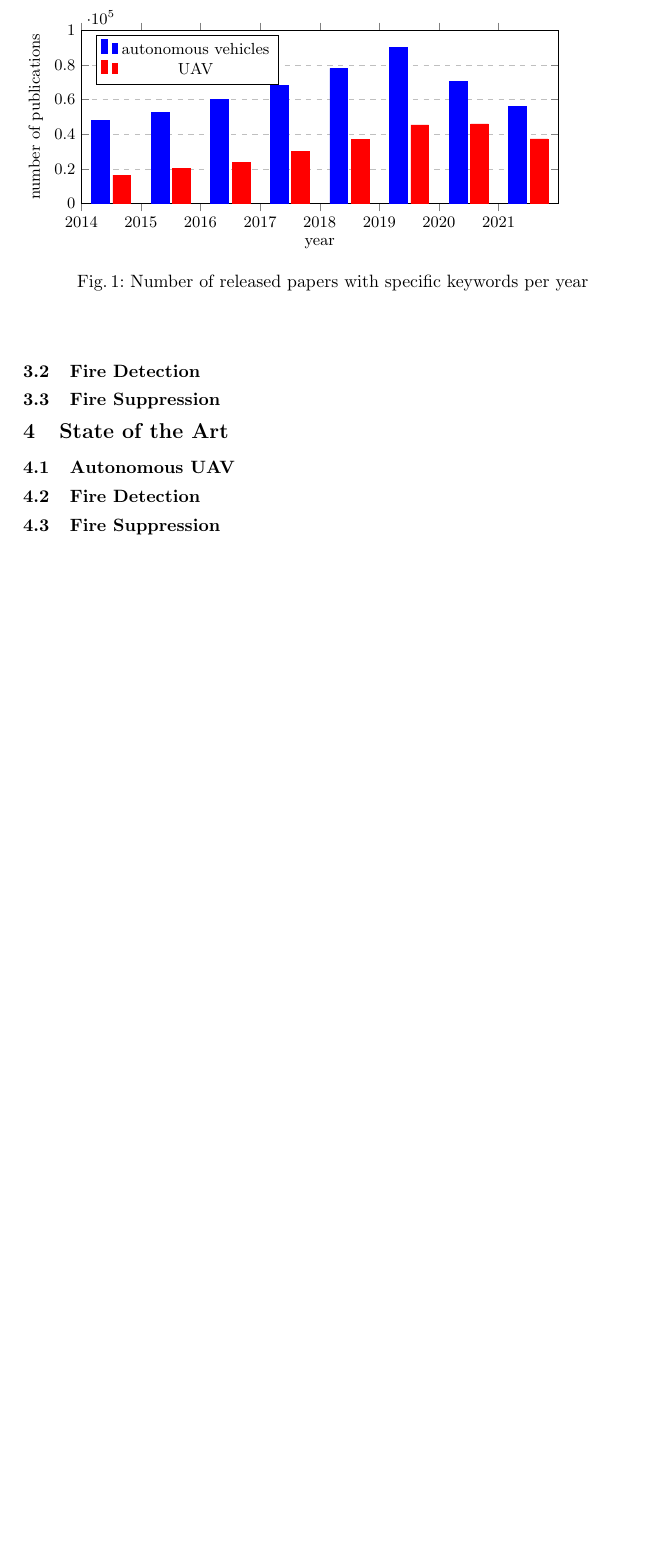
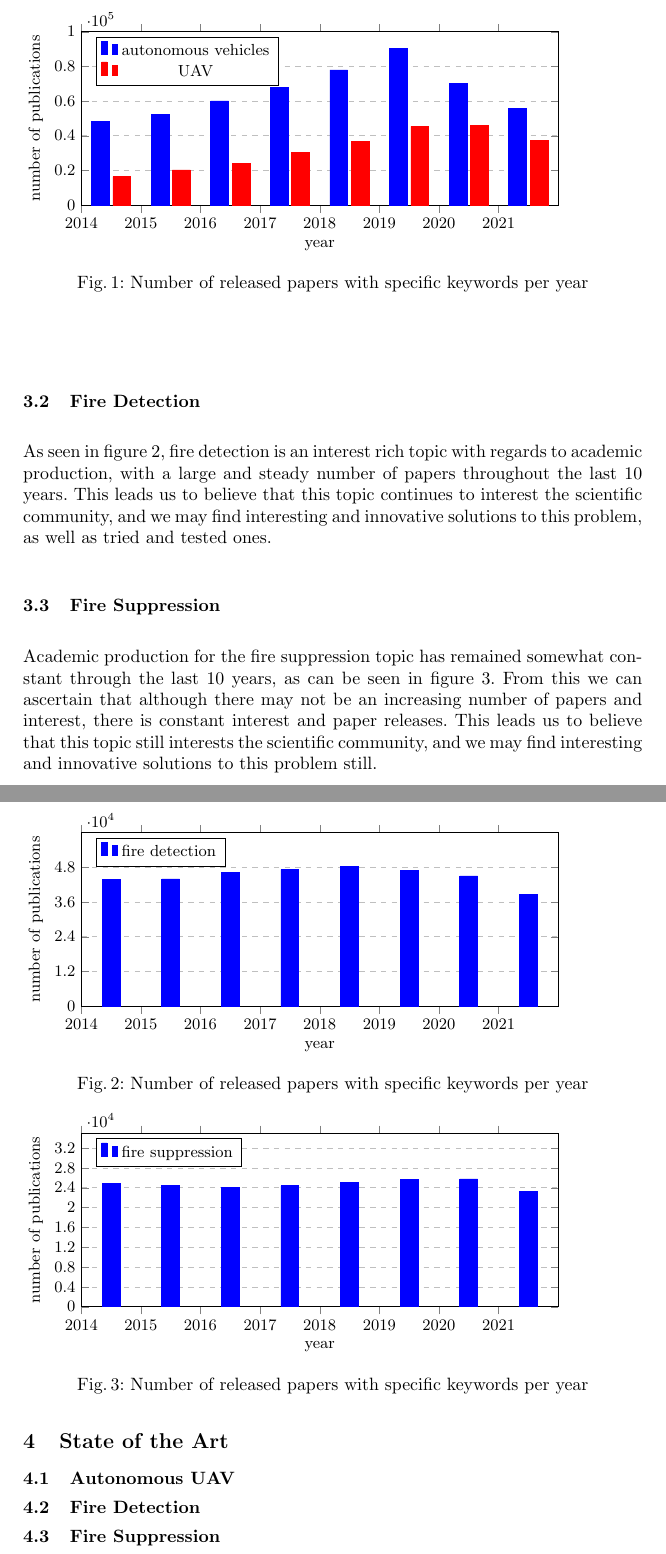
Before and after one commit to nuno99costa/equipa7-challenge4-state-art-report, a LaTeX paper (main.tex): part of page 4 of 5 before the commit and two parts of pages 4 and 5 of 6 after it, the two joined at a grey line, cut so that both start at the same text, the shorter picture padded with empty space. Compiled offline with pdfLaTeX.

Commit message:
Add Academic Production - Complete

```diff
--- a/main.tex
+++ b/main.tex
@@ -159,7 +159,87 @@ The analysis provided us with some interesting insights – by looking into figu
 
 \subsection{Fire Detection}
 
+As seen in figure \ref{fig:fd}, fire detection is an interest rich topic with regards to academic production, with a large and steady number of papers throughout the last 10 years. This leads us to believe that this topic continues to interest the scientific community, and we may find interesting and innovative solutions to this problem, as well as tried and tested ones.
+
+\begin{figure}[htb]
+\begin{tikzpicture}
+\begin{axis}[
+	/pgf/number format/1000 sep={},
+	ybar,bar width=10pt,
+    xlabel={year},
+    ylabel={number of publications},
+    xmin=2014, xmax=2022,
+    ymin=0, ymax=60000,
+    xtick={2012,2013,2014,2015,2016,2017,2018,2019,2020,2021},
+    ytick={0,12000,24000,36000,48000},
+    legend pos=north west,
+    ymajorgrids=true,
+    grid style=dashed,
+    height=5cm,
+    width=0.9\textwidth
+    ]
+
+\addplot+[ybar,
+    color=blue
+    ]
+    coordinates {
+    (2021.5,38700)
+    (2020.5,45000)
+    (2019.5,46900)
+    (2018.5,48200)
+    (2017.5,47200)
+    (2016.5,46300)
+    (2015.5,44000)
+    (2014.5,43900)
+    };
+    \legend{fire detection}
+\end{axis}
+\end{tikzpicture}
+\caption{Number of released papers with specific keywords per year}
+\label{fig:fd}
+\end{figure}
+
 \subsection{Fire Suppression}
+
+Academic production for the fire suppression topic has remained somewhat constant through the last 10 years, as can be seen in figure \ref{fig:fs}. From this we can ascertain that although there may not be an increasing number of papers and interest, there is constant interest and paper releases. This leads us to believe that this topic still interests the scientific community, and we may find interesting and innovative solutions to this problem still.
+
+\begin{figure}[htb]
+\begin{tikzpicture}
+\begin{axis}[
+	/pgf/number format/1000 sep={},
+	ybar,bar width=10pt,
+    xlabel={year},
+    ylabel={number of publications},
+    xmin=2014, xmax=2022,
+    ymin=0, ymax=35000,
+    xtick={2012,2013,2014,2015,2016,2017,2018,2019,2020,2021},
+    ytick={0,4000,8000,12000,16000,20000,24000,28000,32000},
+    legend pos=north west,
+    ymajorgrids=true,
+    grid style=dashed,
+    height=5cm,
+    width=0.9\textwidth
+    ]
+
+\addplot+[ybar,
+    color=blue
+    ]
+    coordinates {
+    (2021.5,23300)
+    (2020.5,25800)
+    (2019.5,25700)
+    (2018.5,25100)
+    (2017.5,24400)
+    (2016.5,24000)
+    (2015.5,24500)
+    (2014.5,24900)
+    };
+    \legend{fire suppression}
+\end{axis}
+\end{tikzpicture}
+\caption{Number of released papers with specific keywords per year}
+\label{fig:fs}
+\end{figure}
 
 \section{State of the Art}
 
```
